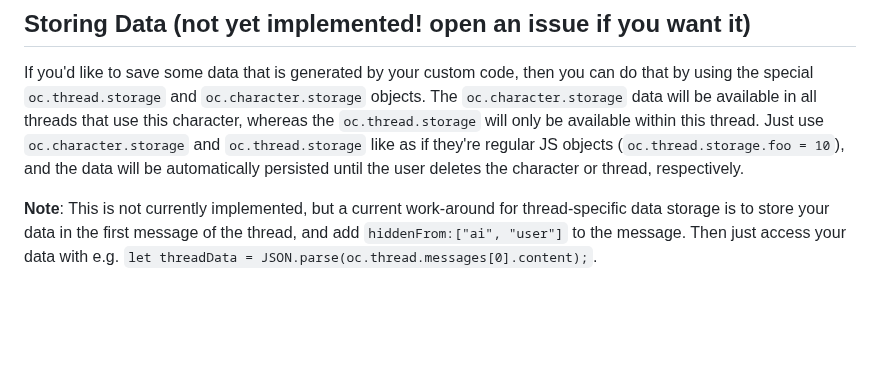
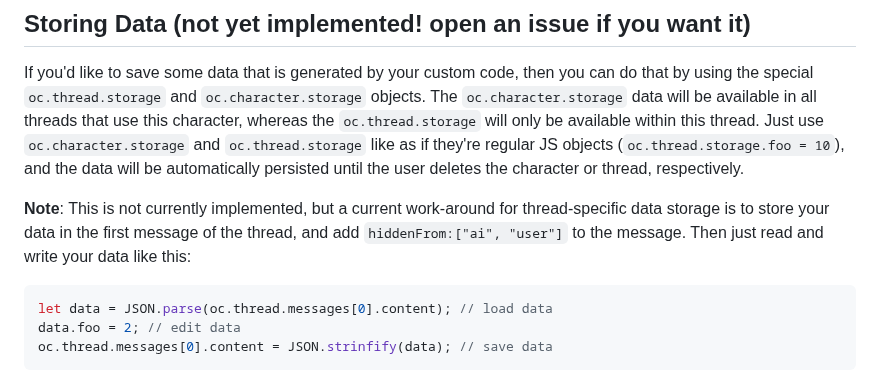
Before and after one commit to josephrocca/OpenCharacters, a Markdown page: docs/custom-code.md, the part around the change. Rendered like a GitHub page; blank space fills up the shorter version.

````diff
--- a/docs/custom-code.md
+++ b/docs/custom-code.md
@@ -162,4 +162,9 @@ window.hello = function() {
 
 If you'd like to save some data that is generated by your custom code, then you can do that by using the special `oc.thread.storage` and `oc.character.storage` objects. The `oc.character.storage` data will be available in all threads that use this character, whereas the `oc.thread.storage` will only be available within this thread. Just use `oc.character.storage` and `oc.thread.storage` like as if they're regular JS objects (`oc.thread.storage.foo = 10`), and the data will be automatically persisted until the user deletes the character or thread, respectively.
 
-**Note**: This is not currently implemented, but a current work-around for thread-specific data storage is to store your data in the first message of the thread, and add `hiddenFrom:["ai", "user"]` to the message. Then just access your data with e.g. `let threadData = JSON.parse(oc.thread.messages[0].content);`.
+**Note**: This is not currently implemented, but a current work-around for thread-specific data storage is to store your data in the first message of the thread, and add `hiddenFrom:["ai", "user"]` to the message. Then just read and write your data like this:
+```js
+let data = JSON.parse(oc.thread.messages[0].content); // load data
+data.foo = 2; // edit data
+oc.thread.messages[0].content = JSON.strinfify(data); // save data
+```
````
